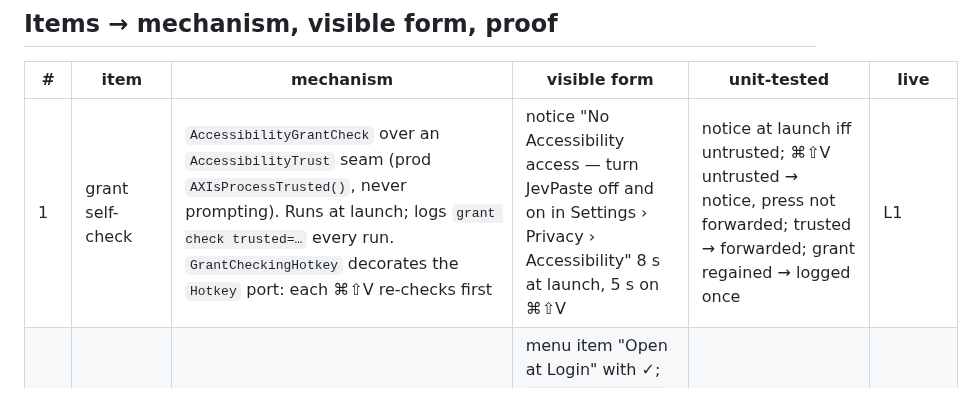
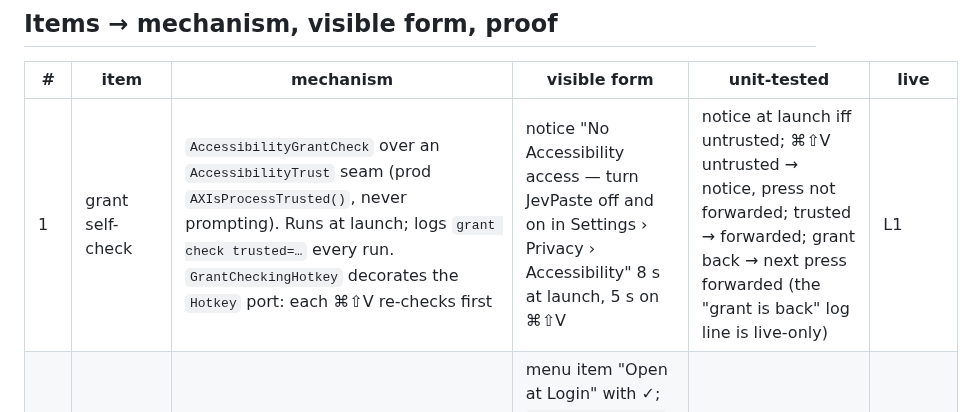
Before and after one commit to DanielMulec/jevpaste, a Markdown page: docs/design/hardening.md, the part around the change. GitHub-like rendering.

```diff
--- a/docs/design/hardening.md
+++ b/docs/design/hardening.md
@@ -8,7 +8,7 @@ wait-while-a-Paste-Attempt-shows mechanism of `HistoryNoticeSurface`, generalise
 ## Items → mechanism, visible form, proof
 | # | item | mechanism | visible form | unit-tested | live |
 |---|---|---|---|---|---|
-| 1 | grant self-check | `AccessibilityGrantCheck` over an `AccessibilityTrust` seam (prod `AXIsProcessTrusted()`, never prompting). Runs at launch; logs `grant check trusted=…` every run. `GrantCheckingHotkey` decorates the `Hotkey` port: each ⌘⇧V re-checks first | notice "No Accessibility access — turn JevPaste off and on in Settings › Privacy › Accessibility" 8 s at launch, 5 s on ⌘⇧V | notice at launch iff untrusted; ⌘⇧V untrusted → notice, press not forwarded; trusted → forwarded; grant regained → logged once | L1 |
+| 1 | grant self-check | `AccessibilityGrantCheck` over an `AccessibilityTrust` seam (prod `AXIsProcessTrusted()`, never prompting). Runs at launch; logs `grant check trusted=…` every run. `GrantCheckingHotkey` decorates the `Hotkey` port: each ⌘⇧V re-checks first | notice "No Accessibility access — turn JevPaste off and on in Settings › Privacy › Accessibility" 8 s at launch, 5 s on ⌘⇧V | notice at launch iff untrusted; ⌘⇧V untrusted → notice, press not forwarded; trusted → forwarded; grant back → next press forwarded (the "grant is back" log line is live-only) | L1 |
 | 2 | launch at login | `LoginItemToggle` over a `LoginItemService` seam (prod `SMAppService.mainApp`). Menu state read from the system's `status` on every menu open (`menuNeedsUpdate`) — the system persists it, we store nothing | menu item "Open at Login" with ✓; `.requiresApproval` → mixed state, click opens Login Items settings; register/unregister error → logged + notice "Open at Login could not be changed" | status → menu state; click → register/unregister; error → notice | L2 |
 | 3 | staged snapshot | hook runs `scripts/check-staged-snapshot.sh`: `git checkout-index -a` into a temp dir, `rsync --checksum --delete` into a persistent snapshot `$(git rev-parse --git-dir)/staged-snapshot` (keeps `.build`, `node_modules` symlinked → incremental), runs `make check` there. `check-line-counts.sh` falls back to `find` outside a git work tree | hook output names the snapshot dir | `make hook-test` (step 8), scripted scenario `scripts/test-staged-snapshot.sh` (temp repo, stub check command): staged good + dirty bad → pass; staged bad + clean good → fail; untracked excluded; staged deletion absent | commit on this branch |
 | 4 | signing rotation | `docs/signing.md` section: when, re-create cert, re-sign, TCC migration (reset + re-grant), verify DR/`AXIsProcessTrusted`/log | doc | — | — |
```
Also changed, not shown: docs/handoffs/harden-HANDOFF.md (added, +94 -0 lines).
